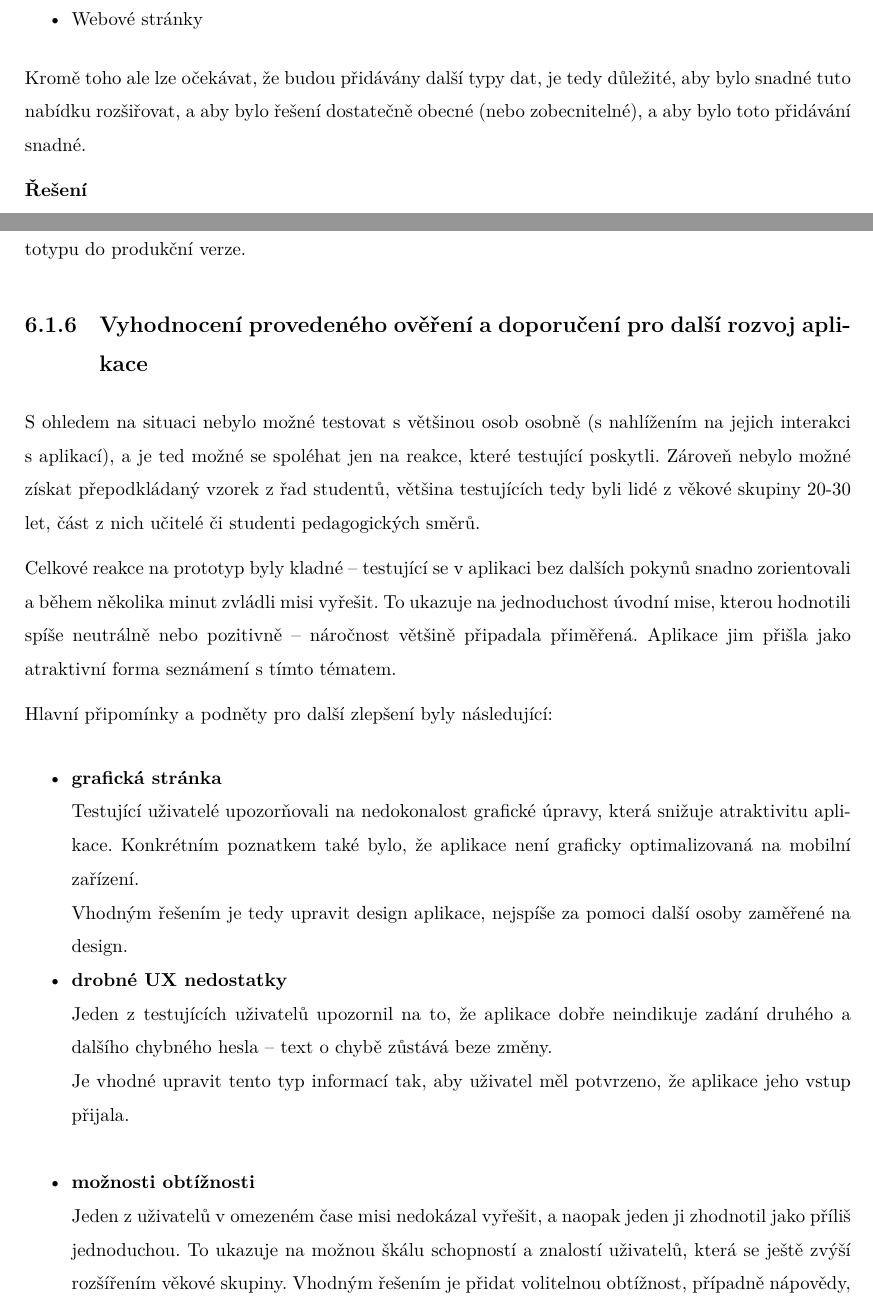
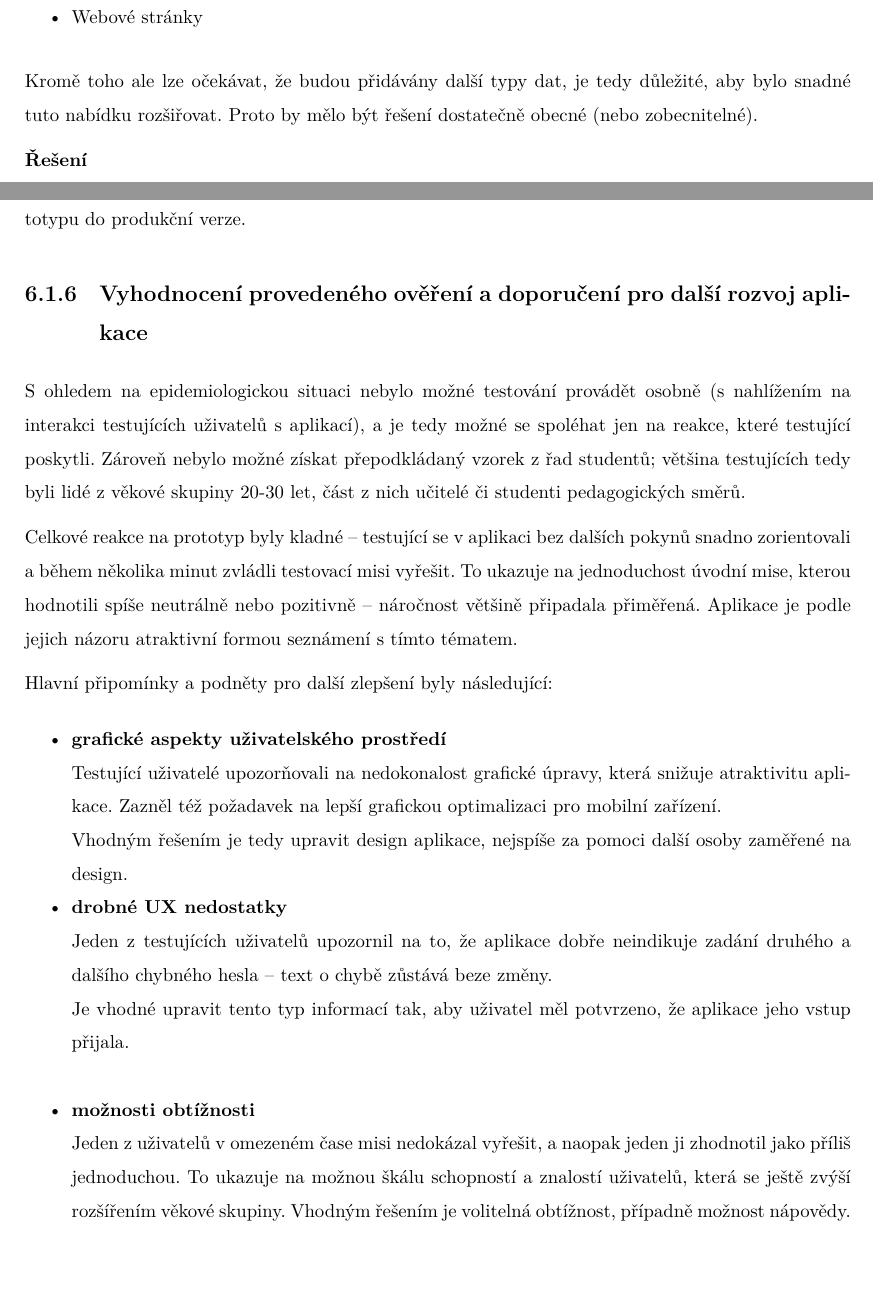
Before and after one commit to janpeterka/digitalfootprint, a LaTeX thesis (bakalarska_prace/prace.tex, which reads bakalarska_prace/chapters/prakticka_technicka.tex): two parts of pages 46 and 48 of 56, joined at a grey line, cut so that both start at the same text, the shorter picture padded with empty space. Compiled offline with XeLaTeX.

Commit message:
Small text improvements

```diff
--- a/bakalarska_prace/chapters/prakticka_technicka.tex
+++ b/bakalarska_prace/chapters/prakticka_technicka.tex
@@ -69,7 +69,8 @@ Vývoj je verzován systémem \textbf{git} za použití veřejného repozitáře
 		\item Webové stránky
 	\end{itemize}
 
-	Kromě toho ale lze očekávat, že budou přidávány další typy dat, je tedy důležité, aby bylo snadné tuto nabídku rozšiřovat, a aby bylo řešení dostatečně obecné (nebo zobecnitelné), a aby bylo toto přidávání snadné.
+	Kromě toho ale lze očekávat, že budou přidávány další typy dat, je tedy důležité, aby bylo snadné tuto nabídku rozšiřovat.
+	Proto by mělo být řešení dostatečně obecné (nebo zobecnitelné).
 
 	\textbf{Řešení}\\
 	Pro jednotlivé typy dat byly vytvořeny samostatné modely, kontrolery a sady šablon. Pro ukázku je zde struktura kódu pro zobrazování dat typu sociální síť:\\
@@ -128,23 +129,23 @@ Ze všech kontrolovaných oblastí lze očekávat výstupy, které poslouží k~
 
 
 \subsection{Vyhodnocení provedeného ověření a doporučení pro další rozvoj aplikace}
-S~ohledem na situaci nebylo možné testovat s~většinou osob osobně (s~nahlížením na jejich interakci s~aplikací), a je ted možné se spoléhat jen na reakce, které testující poskytli. Zároveň nebylo možné získat přepodkládaný vzorek z~řad studentů, většina testujících tedy byli lidé z~věkové skupiny 20-30 let, část z~nich učitelé či studenti pedagogických směrů.
+S~ohledem na epidemiologickou situaci nebylo možné testování provádět osobně (s~nahlížením na interakci testujících uživatelů s~aplikací), a je tedy možné se spoléhat jen na reakce, které testující poskytli. Zároveň nebylo možné získat přepodkládaný vzorek z~řad studentů; většina testujících tedy byli lidé z~věkové skupiny 20-30 let, část z~nich učitelé či studenti pedagogických směrů.
 
-Celkové reakce na prototyp byly kladné -- testující se v~aplikaci bez dalších pokynů snadno zorientovali a během několika minut zvládli misi vyřešit. To ukazuje na jednoduchost úvodní mise, kterou hodnotili spíše neutrálně nebo pozitivně -- náročnost většině připadala přiměřená.
-Aplikace jim přišla jako atraktivní forma seznámení s~tímto tématem.
+Celkové reakce na prototyp byly kladné -- testující se v~aplikaci bez dalších pokynů snadno zorientovali a během několika minut zvládli testovací misi vyřešit. To ukazuje na jednoduchost úvodní mise, kterou hodnotili spíše neutrálně nebo pozitivně -- náročnost většině připadala přiměřená.
+Aplikace je podle jejich názoru atraktivní formou seznámení s~tímto tématem.
 
 Hlavní připomínky a podněty pro další zlepšení byly následující:
 
 \begin{itemize}
-	\item \textbf{grafická stránka}\\
+	\item \textbf{grafické aspekty uživatelského prostředí}\\
 	Testující uživatelé upozorňovali na nedokonalost grafické úpravy, která snižuje atraktivitu aplikace.
-	Konkrétním poznatkem také bylo, že aplikace není graficky optimalizovaná na mobilní zařízení.\\
+	Zazněl též požadavek na lepší grafickou optimalizaci pro mobilní zařízení.\\
 	Vhodným řešením je tedy upravit design aplikace, nejspíše za pomoci další osoby zaměřené na design.
 	\item \textbf{drobné UX nedostatky}\\
 	Jeden z~testujících uživatelů upozornil na to, že aplikace dobře neindikuje zadání druhého a dalšího chybného hesla -- text o~chybě zůstává beze změny.\\
 	Je vhodné upravit tento typ informací tak, aby uživatel měl potvrzeno, že aplikace jeho vstup přijala.\\
 	\item \textbf{možnosti obtížnosti}\\
 	Jeden z~uživatelů v~omezeném čase misi nedokázal vyřešit, a naopak jeden ji zhodnotil jako příliš jednoduchou. To ukazuje na možnou škálu schopností a znalostí uživatelů, která se ještě zvýší rozšířením věkové skupiny.
-	Vhodným řešením je přidat volitelnou obtížnost, případně nápovědy, které může uživatel využít, pokud je pro něj základní obtížnost příliš vysoká.
+	Vhodným řešením je volitelná obtížnost, případně možnost nápovědy.
 \end{itemize}
 
```
Also changed, not shown: bakalarska_prace/chapters/prakticka_vychodiska.tex (+1 -1 lines), bakalarska_prace/chapters/rizika.tex (+1 -1 lines), bakalarska_prace/podekovani.tex (+1 -1 lines), bakalarska_prace/zaver.tex (+2 -2 lines), bakalarska_prace/prace.pdf, bakalarska_prace/chapters/prakticka_technicka.tex (4 more changed lines), 1 other file.
